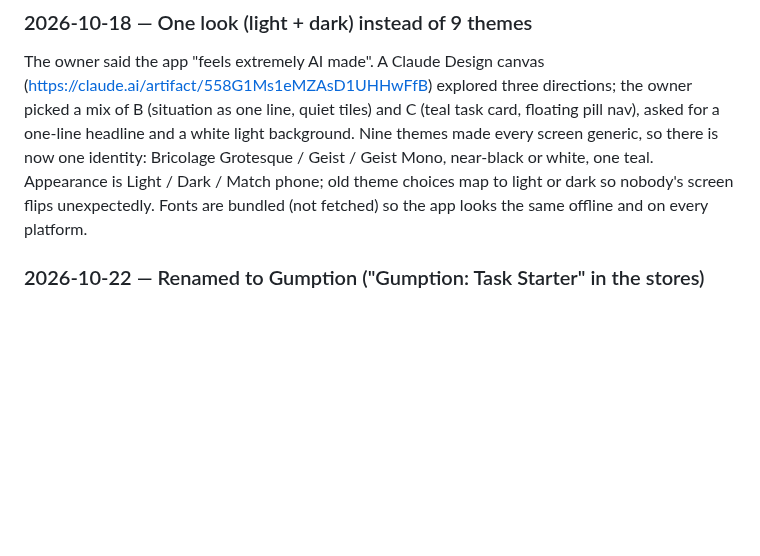
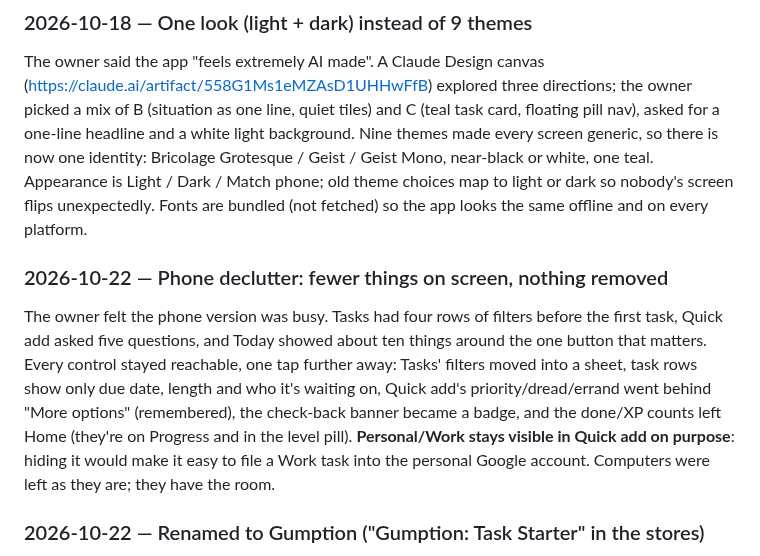
Before and after one commit to KGeary1995/ADHD-Tax, a Markdown page: docs/DECISIONS.md, the part around the change. Drawn GitHub-style; blank space fills up the shorter version.

Commit message:
Docs: phone declutter
Co-Authored-By: Claude Opus 5.5 <noreply@anthropic.com>
Claude-Session: https://claude.ai/code/session_01V5fgn4snWDwKkrTeVLexSA

```diff
--- a/docs/DECISIONS.md
+++ b/docs/DECISIONS.md
@@ -52,6 +52,9 @@ The wrap-up's pinned task lives in settings, not the synced replica: it's a nudg
 
 ### 2026-10-18 — One look (light + dark) instead of 9 themes
 The owner said the app "feels extremely AI made". A Claude Design canvas (https://claude.ai/artifact/558G1Ms1eMZAsD1UHHwFfB) explored three directions; the owner picked a mix of B (situation as one line, quiet tiles) and C (teal task card, floating pill nav), asked for a one-line headline and a white light background. Nine themes made every screen generic, so there is now one identity: Bricolage Grotesque / Geist / Geist Mono, near-black or white, one teal. Appearance is Light / Dark / Match phone; old theme choices map to light or dark so nobody's screen flips unexpectedly. Fonts are bundled (not fetched) so the app looks the same offline and on every platform.
+
+### 2026-10-22 — Phone declutter: fewer things on screen, nothing removed
+The owner felt the phone version was busy. Tasks had four rows of filters before the first task, Quick add asked five questions, and Today showed about ten things around the one button that matters. Every control stayed reachable, one tap further away: Tasks' filters moved into a sheet, task rows show only due date, length and who it's waiting on, Quick add's priority/dread/errand went behind "More options" (remembered), the check-back banner became a badge, and the done/XP counts left Home (they're on Progress and in the level pill). **Personal/Work stays visible in Quick add on purpose**: hiding it would make it easy to file a Work task into the personal Google account. Computers were left as they are; they have the room.
 
 ### 2026-10-22 — Renamed to Gumption ("Gumption: Task Starter" in the stores)
 Before going public, a search found several ADHD apps already called Unstuck ("Unstuck: ADHD Planner", "Unstuck: ADHD Focus & Tasks" and others), so the name couldn't be owned or found in the stores. The owner picked **Gumption**: an everyday word for the drive to get going, which is the exact problem the app solves, with no app found under that name. "Task Starter" after the colon is for store search and says what the app is. Same rule as the first rename: only user-visible strings changed. The Unstuck-era internal ids stay (`unstuck/android` channel, `unstuck://` scheme, the `unstuck-backup` file kind so old backups restore, iOS target folders, the `unstuck` Cloudflare project and so its web address), and CI publishes the APK as both `Gumption.apk` and `Unstuck.apk` so links already shared keep working. The icon (tangle → arrow) still fits and was kept. Dart class names were renamed (`GumptionApp`, `GumptionMark`) since nothing persists them; Swift class names were left because nothing here can compile them.
```
Also changed, not shown: AGENTS.md (+3 -2 lines), docs/ARCHITECTURE.md (+2 -2 lines).
